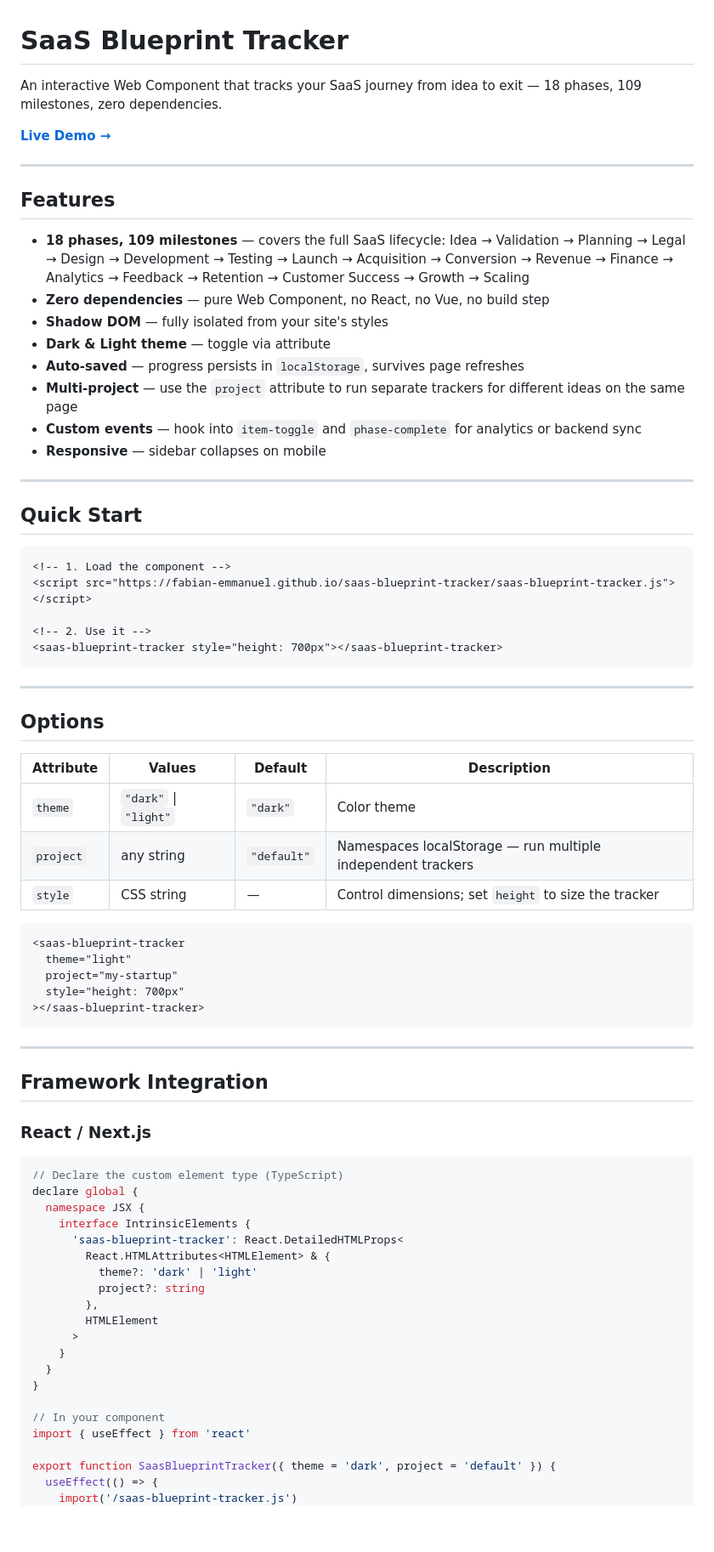
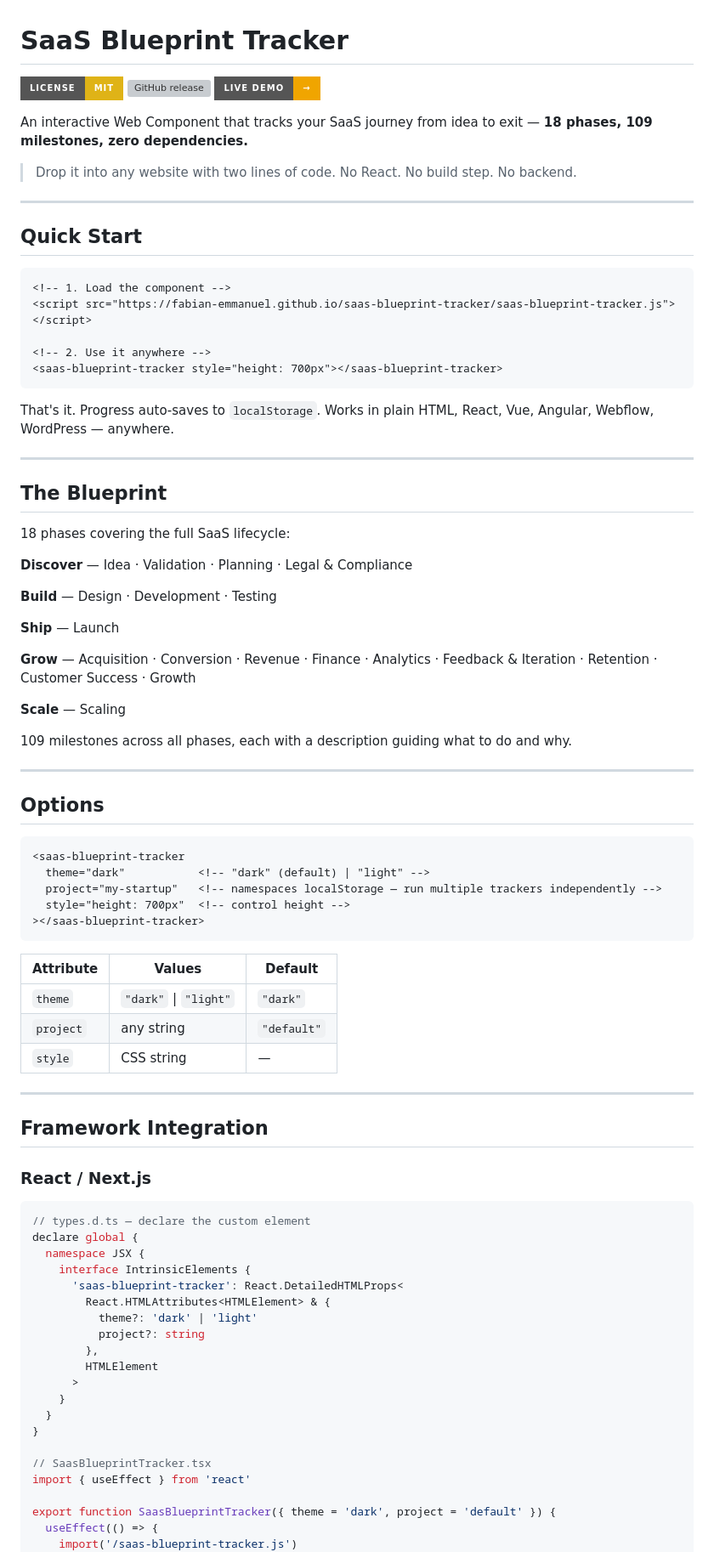
Before and after one commit to fabian-emmanuel/saas-blueprint-tracker, a Markdown page: README.md, the part around one of its changes. Shown at 85% size. Drawn GitHub-style; badges without logos; blank space fills up the shorter version; grey boxes are pictures that could not be loaded.

Commit message:
docs: rewrite README with badges, quick start, and full integration guide

````diff
--- a/README.md
+++ b/README.md
@@ -1,21 +1,12 @@
 # SaaS Blueprint Tracker
 
-An interactive Web Component that tracks your SaaS journey from idea to exit — 18 phases, 109 milestones, zero dependencies.
+[![License: MIT](https://img.shields.io/badge/License-MIT-yellow.svg?style=for-the-badge)](https://opensource.org/licenses/MIT)
+[![GitHub release](https://img.shields.io/github/v/release/fabian-emmanuel/saas-blueprint-tracker?style=for-the-badge)](https://github.com/fabian-emmanuel/saas-blueprint-tracker/releases)
+[![Demo](https://img.shields.io/badge/Live_Demo-→-F0A500?style=for-the-badge)](https://fabian-emmanuel.github.io/saas-blueprint-tracker/saas-blueprint-demo.html)
 
-**[Live Demo →](https://fabian-emmanuel.github.io/saas-blueprint-tracker)**
+An interactive Web Component that tracks your SaaS journey from idea to exit — **18 phases, 109 milestones, zero dependencies.**
 
----
-
-## Features
-
-- **18 phases, 109 milestones** — covers the full SaaS lifecycle: Idea → Validation → Planning → Legal → Design → Development → Testing → Launch → Acquisition → Conversion → Revenue → Finance → Analytics → Feedback → Retention → Customer Success → Growth → Scaling
-- **Zero dependencies** — pure Web Component, no React, no Vue, no build step
-- **Shadow DOM** — fully isolated from your site's styles
-- **Dark & Light theme** — toggle via attribute
-- **Auto-saved** — progress persists in `localStorage`, survives page refreshes
-- **Multi-project** — use the `project` attribute to run separate trackers for different ideas on the same page
-- **Custom events** — hook into `item-toggle` and `phase-complete` for analytics or backend sync
-- **Responsive** — sidebar collapses on mobile
+> Drop it into any website with two lines of code. No React. No build step. No backend.
 
 ---
 
@@ -25,27 +16,47 @@ An interactive Web Component that tracks your SaaS journey from idea to exit —
 <!-- 1. Load the component -->
 <script src="https://fabian-emmanuel.github.io/saas-blueprint-tracker/saas-blueprint-tracker.js"></script>
 
-<!-- 2. Use it -->
+<!-- 2. Use it anywhere -->
 <saas-blueprint-tracker style="height: 700px"></saas-blueprint-tracker>
 ```
+
+That's it. Progress auto-saves to `localStorage`. Works in plain HTML, React, Vue, Angular, Webflow, WordPress — anywhere.
+
+---
+
+## The Blueprint
+
+18 phases covering the full SaaS lifecycle:
+
+**Discover** — Idea · Validation · Planning · Legal & Compliance
+
+**Build** — Design · Development · Testing
+
+**Ship** — Launch
+
+**Grow** — Acquisition · Conversion · Revenue · Finance · Analytics · Feedback & Iteration · Retention · Customer Success · Growth
+
+**Scale** — Scaling
+
+109 milestones across all phases, each with a description guiding what to do and why.
 
 ---
 
 ## Options
 
-| Attribute | Values | Default | Description |
-|-----------|--------|---------|-------------|
-| `theme` | `"dark"` \| `"light"` | `"dark"` | Color theme |
-| `project` | any string | `"default"` | Namespaces localStorage — run multiple independent trackers |
-| `style` | CSS string | — | Control dimensions; set `height` to size the tracker |
-
 ```html
 <saas-blueprint-tracker
-  theme="light"
-  project="my-startup"
-  style="height: 700px"
+  theme="dark"           <!-- "dark" (default) | "light" -->
+  project="my-startup"   <!-- namespaces localStorage — run multiple trackers independently -->
+  style="height: 700px"  <!-- control height -->
 ></saas-blueprint-tracker>
 ```
+
+| Attribute | Values | Default |
+|-----------|--------|---------|
+| `theme` | `"dark"` \| `"light"` | `"dark"` |
+| `project` | any string | `"default"` |
+| `style` | CSS string | — |
 
 ---
 
@@ -54,7 +65,7 @@ An interactive Web Component that tracks your SaaS journey from idea to exit —
 ### React / Next.js
 
 ```tsx
-// Declare the custom element type (TypeScript)
+// types.d.ts — declare the custom element
 declare global {
   namespace JSX {
     interface IntrinsicElements {
@@ -69,7 +80,7 @@ declare global {
   }
 }
 
-// In your component
+// SaasBlueprintTracker.tsx
 import { useEffect } from 'react'
 
 export function SaasBlueprintTracker({ theme = 'dark', project = 'default' }) {
````
Also changed, not shown: other parts of README.md (+20 -45 lines).
